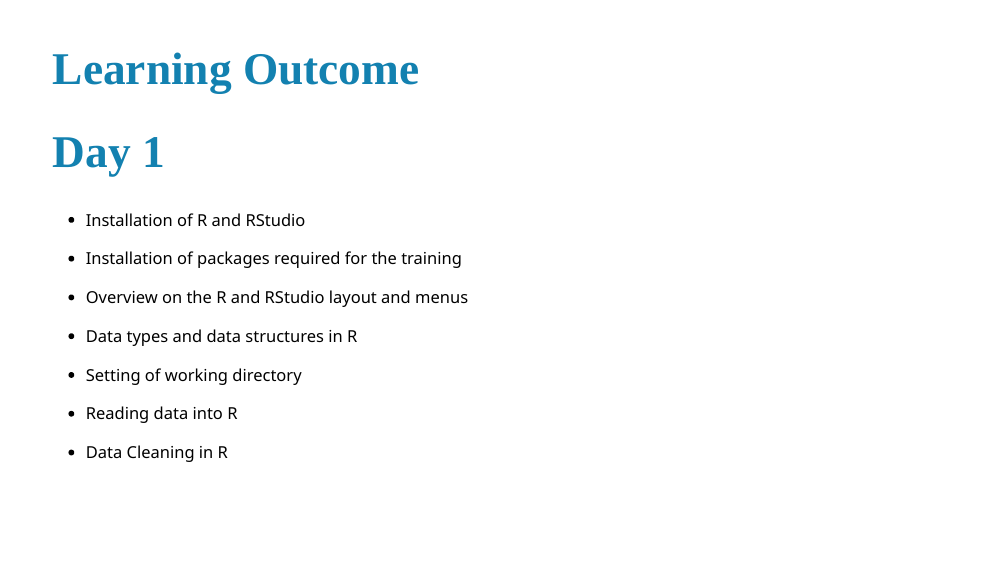
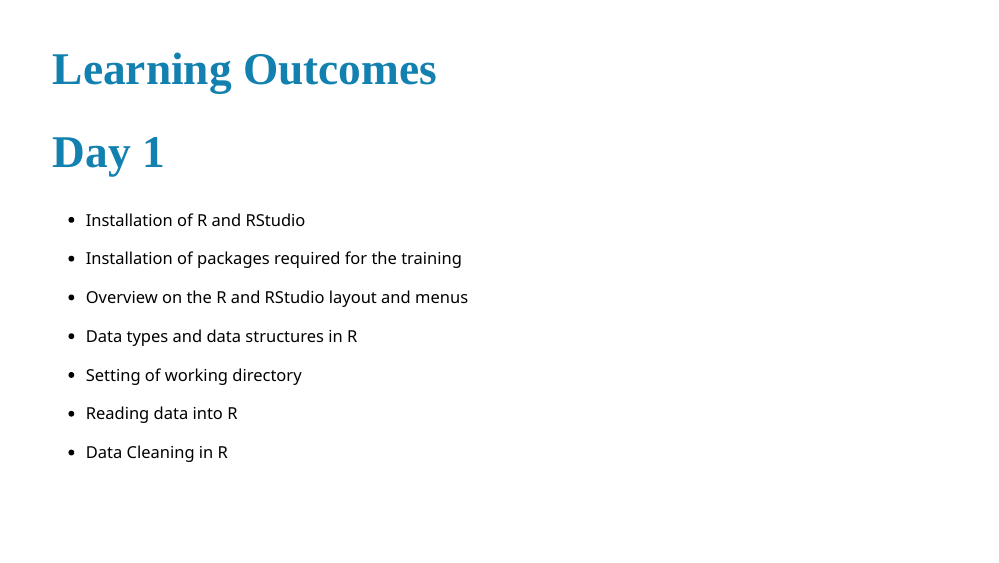
Before and after one commit to BB1464/IARSAF_R_Basic_Training, an R Markdown document (scripts/Brief Intro.rmd): page 2 of 46. Rendered offline with R 4.5, knitr and Pandoc, with nearby package versions; the slides are laid out offline by our stand-in for remark.js, each with all of its steps uncovered, in fonts that may differ from those the slides ask for, and without slide numbers, shadows or browser add-ons; colours and fonts come from the style sheet that the author committed, because xaringanthemer is not installed.

Commit message:
modified the learning outcomes

````diff
--- a/scripts/Brief Intro.rmd
+++ b/scripts/Brief Intro.rmd
@@ -37,7 +37,7 @@
   inverse_header_color = "#FFFFFF"
 )
 ```
-# Learning Outcome
+# Learning Outcomes
 
 # Day 1
 
````
Also changed, not shown: scripts/Day One Workshop Materials.Rmd (+1 -1 lines), README.md.
